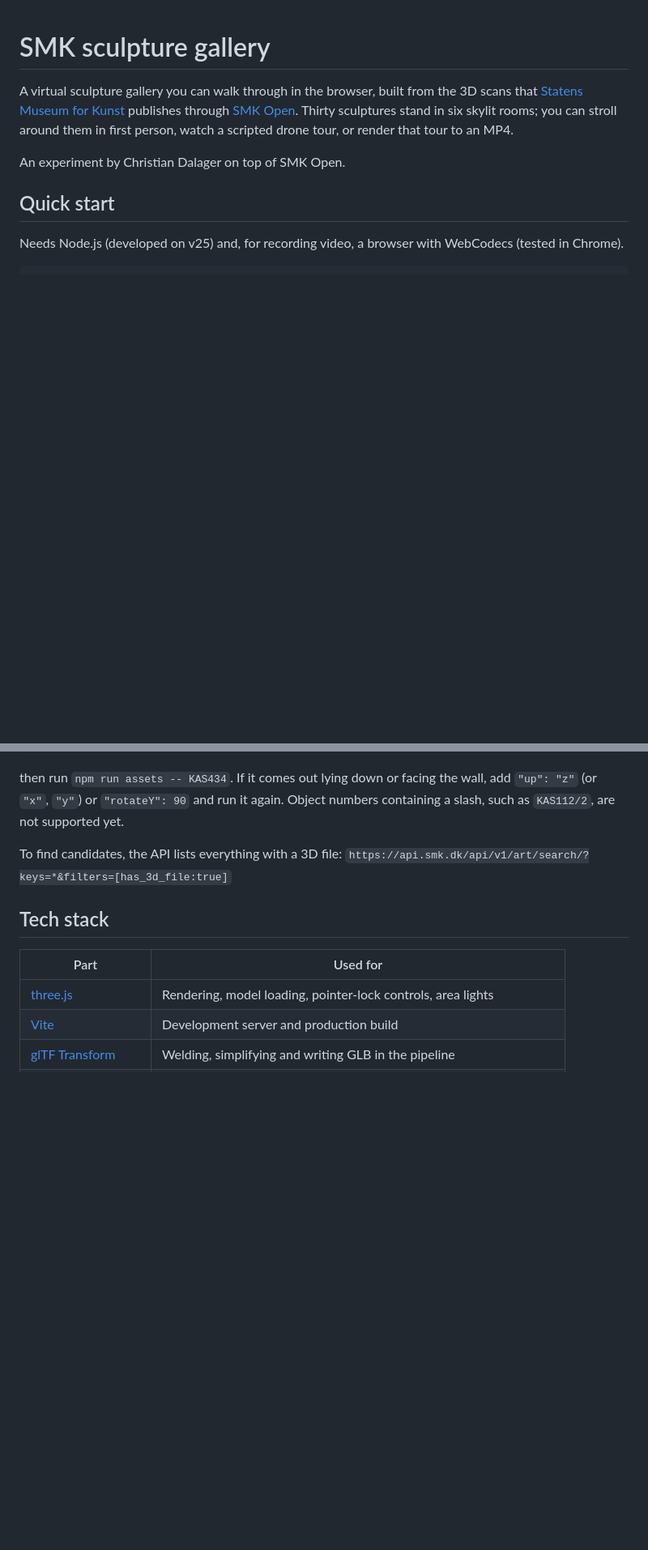
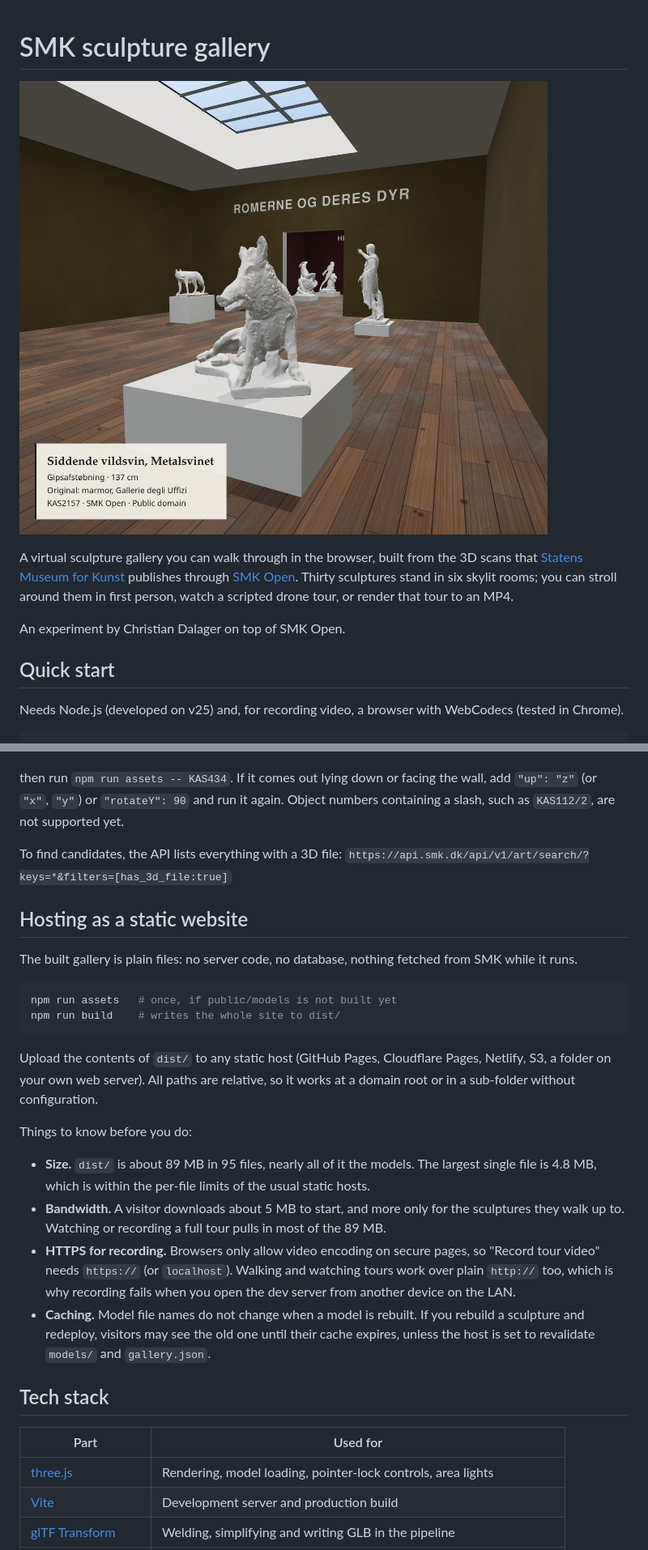
Before and after one commit to dalager/smk-gallery, a Markdown page: README.md, 2 parts joined by grey strips. Shown at 81% size. Rendered like a GitHub page; pictures changed too: img/metalsvinet.jpg (added); blank space fills up the shorter version.

````diff
--- a/README.md
+++ b/README.md
@@ -1,4 +1,6 @@
 # SMK sculpture gallery
+
+![The wild boar "Metalsvinet" on its plinth in the Roman room, with its plaque and the room title on the wall behind](img/metalsvinet.jpg)
 
 A virtual sculpture gallery you can walk through in the browser, built from the
 3D scans that [Statens Museum for Kunst](https://www.smk.dk/) publishes through
@@ -111,6 +118,37 @@ Object numbers containing a slash, such as `KAS112/2`, are not supported yet.
 To find candidates, the API lists everything with a 3D file:
 `https://api.smk.dk/api/v1/art/search/?keys=*&filters=[has_3d_file:true]`
 
+## Hosting as a static website
+
+The built gallery is plain files: no server code, no database, nothing fetched
+from SMK while it runs.
+
+```bash
+npm run assets   # once, if public/models is not built yet
+npm run build    # writes the whole site to dist/
+```
+
+Upload the contents of `dist/` to any static host (GitHub Pages, Cloudflare
+Pages, Netlify, S3, a folder on your own web server). All paths are relative, so
+it works at a domain root or in a sub-folder without configuration.
+
+Things to know before you do:
+
+- **Size.** `dist/` is about 89 MB in 95 files, nearly all of it the models. The
+  largest single file is 4.8 MB, which is within the per-file limits of the
+  usual static hosts.
+- **Bandwidth.** A visitor downloads about 5 MB to start, and more only for the
+  sculptures they walk up to. Watching or recording a full tour pulls in most of
+  the 89 MB.
+- **HTTPS for recording.** Browsers only allow video encoding on secure pages, so
+  "Record tour video" needs `https://` (or `localhost`). Walking and watching
+  tours work over plain `http://` too, which is why recording fails when you open
+  the dev server from another device on the LAN.
+- **Caching.** Model file names do not change when a model is rebuilt. If you
+  rebuild a sculpture and redeploy, visitors may see the old one until their
+  cache expires, unless the host is set to revalidate `models/` and
+  `gallery.json`.
+
 ## Tech stack
 
 | Part | Used for |
````
Also changed, not shown: other parts of README.md (+5 -0 lines), img/mainscreen.png (added), 5 other files.
